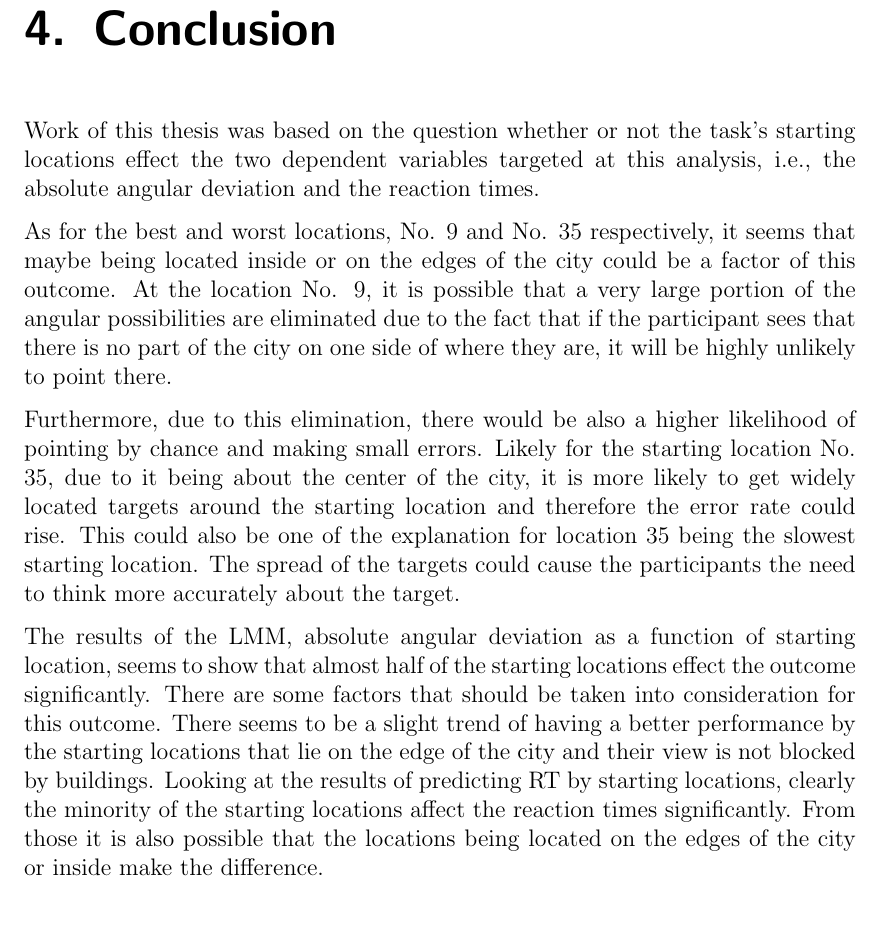
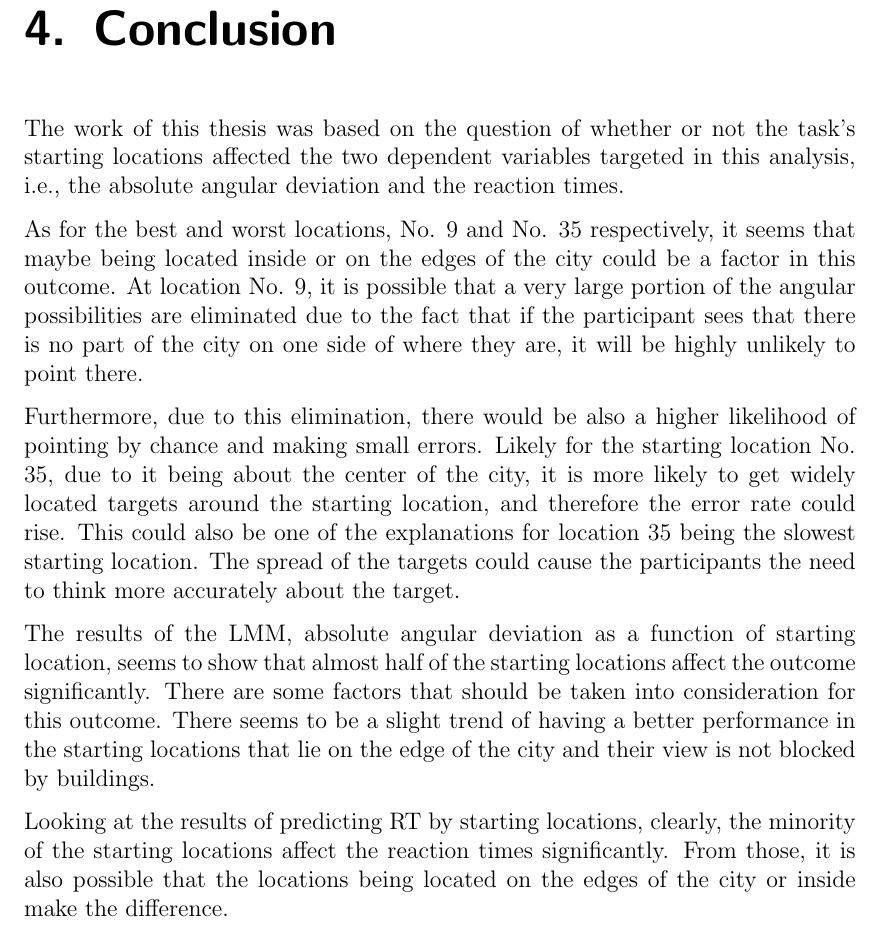
Before and after one commit to nora-maleki/humanA-pointing-task-analysis, a LaTeX thesis (writing/01_thesis/main.tex, which reads writing/01_thesis/content/conclusion.tex): part of page 40 of 57, cut so that both start at the same text. Compiled offline with pdfLaTeX; a LaTeX package or settings file that is missing is left out.

Commit message:
spell and grammar check concolusion

```diff
--- a/writing/01_thesis/content/conclusion.tex
+++ b/writing/01_thesis/content/conclusion.tex
@@ -1,13 +1,12 @@
 \chapter{Conclusion}
 
-Work of this thesis was based on the question whether or not the task's starting locations effect the two dependent variables targeted at this analysis, i.e., the absolute angular deviation and the reaction times.
+The work of this thesis was based on the question of whether or not the task's starting locations affected the two dependent variables targeted in this analysis, i.e., the absolute angular deviation and the reaction times.
 
-As for the best and worst locations, No. 9 and No. 35 respectively, it seems that maybe being located inside or on the edges of the city could be a factor of this outcome. At the location No. 9, it is possible that a very large portion of the angular possibilities are eliminated due to the fact that if the participant sees that there is no part of the city on one side of where they are, it will be highly unlikely to point there.
+As for the best and worst locations, No. 9 and No. 35 respectively, it seems that maybe being located inside or on the edges of the city could be a factor in this outcome. At location No. 9, it is possible that a very large portion of the angular possibilities are eliminated due to the fact that if the participant sees that there is no part of the city on one side of where they are, it will be highly unlikely to point there.
 
- Furthermore, due to this elimination, there would be also a higher likelihood of pointing by chance and making small errors. Likely for the starting location No. 35, due to it being about the center of the city, it is more likely to get widely located targets around the starting location and therefore the error rate could rise. This could also be one of the explanation for location 35 being the slowest starting location. The spread of the targets could cause the participants the need to think more accurately about the target.
+Furthermore, due to this elimination, there would be also a higher likelihood of pointing by chance and making small errors. Likely for the starting location No. 35, due to it being about the center of the city, it is more likely to get widely located targets around the starting location, and therefore the error rate could rise. This could also be one of the explanations for location 35 being the slowest starting location. The spread of the targets could cause the participants the need to think more accurately about the target.
 
-The results of the LMM, absolute angular deviation as a function of starting location, seems to show that almost half of the starting locations effect the outcome significantly. There are some factors that should be taken into consideration for this outcome. There seems to be a slight trend of having a better performance by the starting locations that lie on the edge of the city and their view is not blocked by buildings.
-Looking at the results of predicting RT by starting locations, clearly the minority of the starting locations affect the reaction times significantly. From those it is also possible that the locations being located on the edges of the city or inside make the difference.
+The results of the LMM, absolute angular deviation as a function of starting location, seems to show that almost half of the starting locations affect the outcome significantly. There are some factors that should be taken into consideration for this outcome. There seems to be a slight trend of having a better performance in the starting locations that lie on the edge of the city and their view is not blocked by buildings.
 
-Moreover, the results of LMM were not able to explain the variance of the data finely. It appears that other factors existing in the experiment should also be taken into account to find the best model for explaining the variance. Factors such as distance to target and meaningfulness of the location should be also investigated to maybe be able to answer the outcome. Furthermore, the independent variables trial id per starting location which contains the 12 consecutive trials performed from each starting location can be also a factor to investigate.\\
+Looking at the results of predicting RT by starting locations, clearly, the minority of the starting locations affect the reaction times significantly. From those, it is also possible that the locations being located on the edges of the city or inside make the difference.
 
```
Also changed, not shown: writing/01_thesis/content/conclusion.tex (13 more changed lines).
